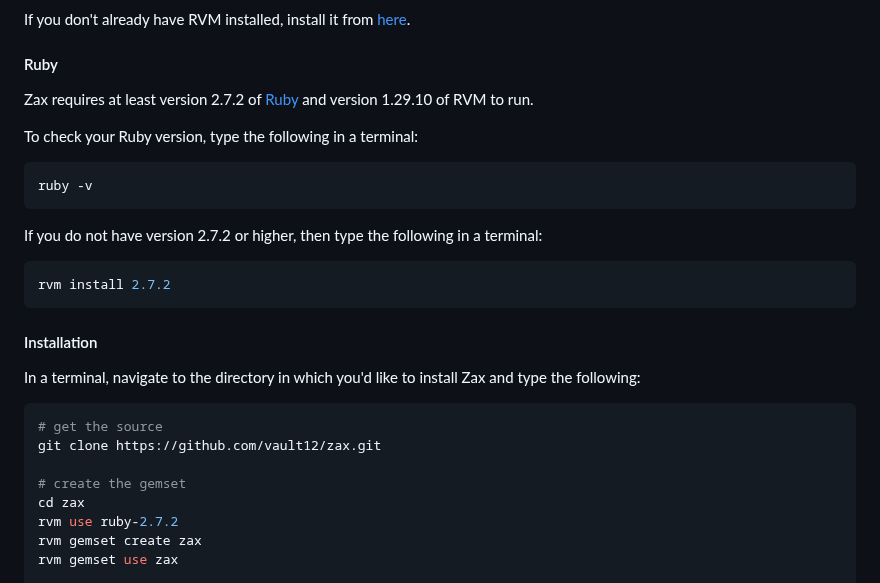
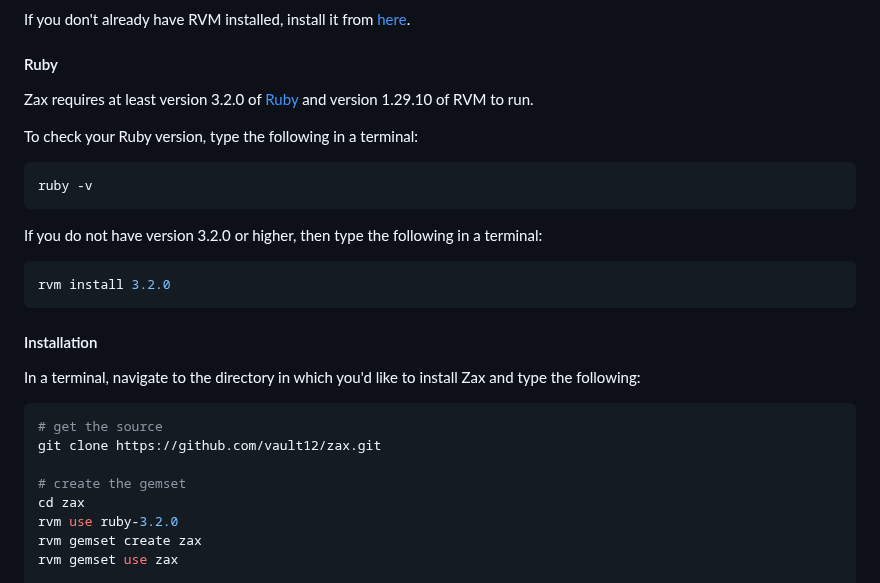
Before and after one commit to vault12/zax, a Markdown page: README.md, the part around the change. GitHub-like rendering.

````diff
--- a/README.md
+++ b/README.md
@@ -85,7 +85,7 @@ We suggest that you use the [Ruby Version Manager (RVM)](https://rvm.io/) to ins
 If you don't already have RVM installed, install it from [here](https://rvm.io).
 
 #### Ruby
-Zax requires at least version 2.7.2 of [Ruby](https://www.ruby-lang.org/) and version 1.29.10 of RVM to run.
+Zax requires at least version 3.2.0 of [Ruby](https://www.ruby-lang.org/) and version 1.29.10 of RVM to run.
 
 To check your Ruby version, type the following in a terminal:
 
@@ -93,9 +93,9 @@ To check your Ruby version, type the following in a terminal:
 ruby -v
 ```
 
-If you do not have version 2.7.2 or higher, then type the following in a terminal:
+If you do not have version 3.2.0 or higher, then type the following in a terminal:
 ```Shell
-rvm install 2.7.2
+rvm install 3.2.0
 ```
 
 #### Installation
@@ -107,7 +107,7 @@ git clone https://github.com/vault12/zax.git
 
 # create the gemset
 cd zax
-rvm use ruby-2.7.2
+rvm use ruby-3.2.0
 rvm gemset create zax
 rvm gemset use zax
 
````
